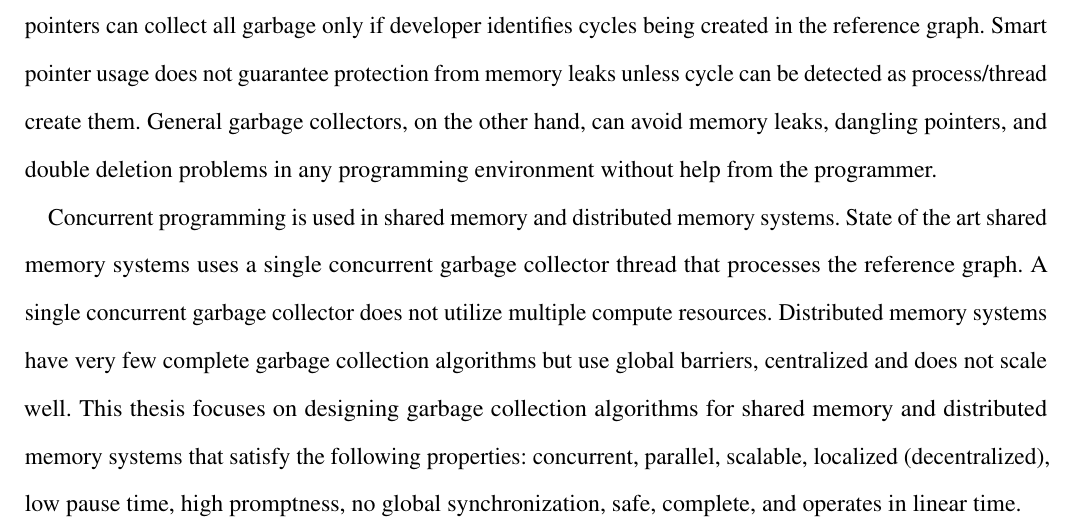
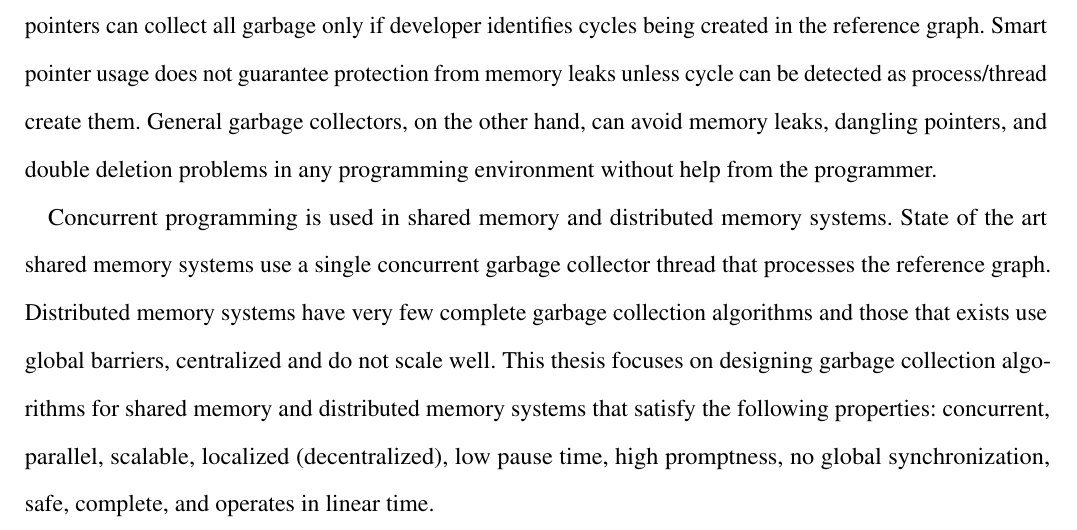
Before and after one commit to perpetualcoder/thesis, a LaTeX thesis (finaletd/Dissertation.tex, which reads finaletd/mainabstract.tex): part of page 3 of 69, cut so that both start at the same text. Compiled offline with pdfLaTeX.

Commit message:
abstract correcteds

```diff
--- a/finaletd/mainabstract.tex
+++ b/finaletd/mainabstract.tex
@@ -9,4 +9,4 @@ A popular alternative to garbage collection in concurrent programs is to use sma
 Smart pointers can collect all garbage only if developer identifies cycles being created in the reference graph.
 Smart pointer usage does not guarantee protection from memory leaks unless cycle can be detected as process/thread create them. General garbage collectors, on the other hand, can avoid memory leaks, dangling pointers, and double deletion problems in any programming environment without help from the programmer.
 
-Concurrent programming is used in shared memory and distributed memory systems. State of the art shared memory systems uses a single concurrent garbage collector thread that processes the reference graph. A single concurrent garbage collector does not utilize multiple compute resources. Distributed memory systems have very few complete garbage collection algorithms but use global barriers, centralized and does not scale well. This thesis  focuses on designing garbage collection algorithms for shared memory and distributed memory systems that satisfy the following properties: concurrent, parallel, scalable, localized (decentralized), low pause time, high promptness, no global synchronization, safe, complete, and operates in linear time.
+Concurrent programming is used in shared memory and distributed memory systems. State of the art shared memory systems use a single concurrent garbage collector thread that processes the reference graph. Distributed memory systems have very few complete garbage collection algorithms and those that exists use global barriers, centralized and do not scale well. This thesis  focuses on designing garbage collection algorithms for shared memory and distributed memory systems that satisfy the following properties: concurrent, parallel, scalable, localized (decentralized), low pause time, high promptness, no global synchronization, safe, complete, and operates in linear time.
```
